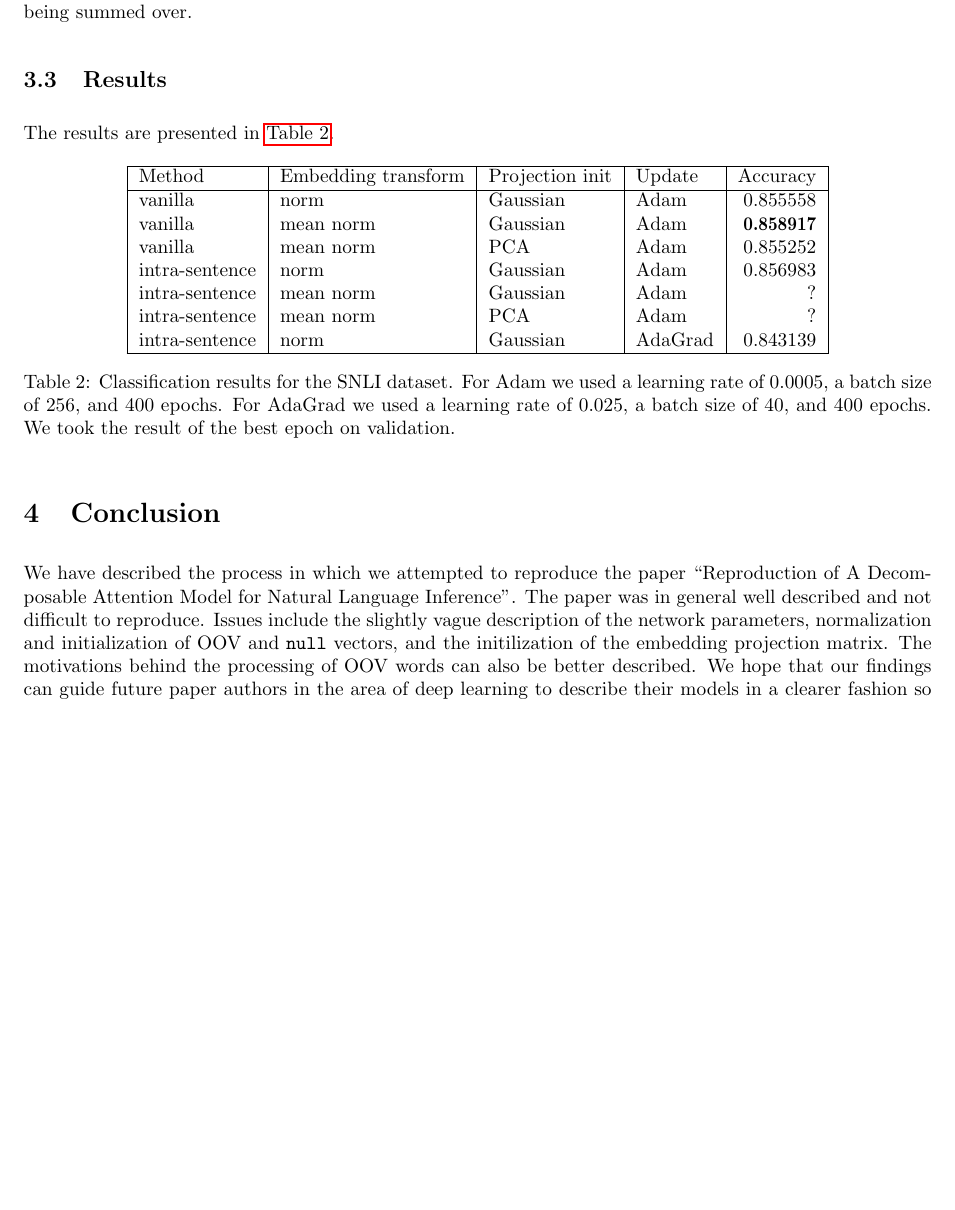
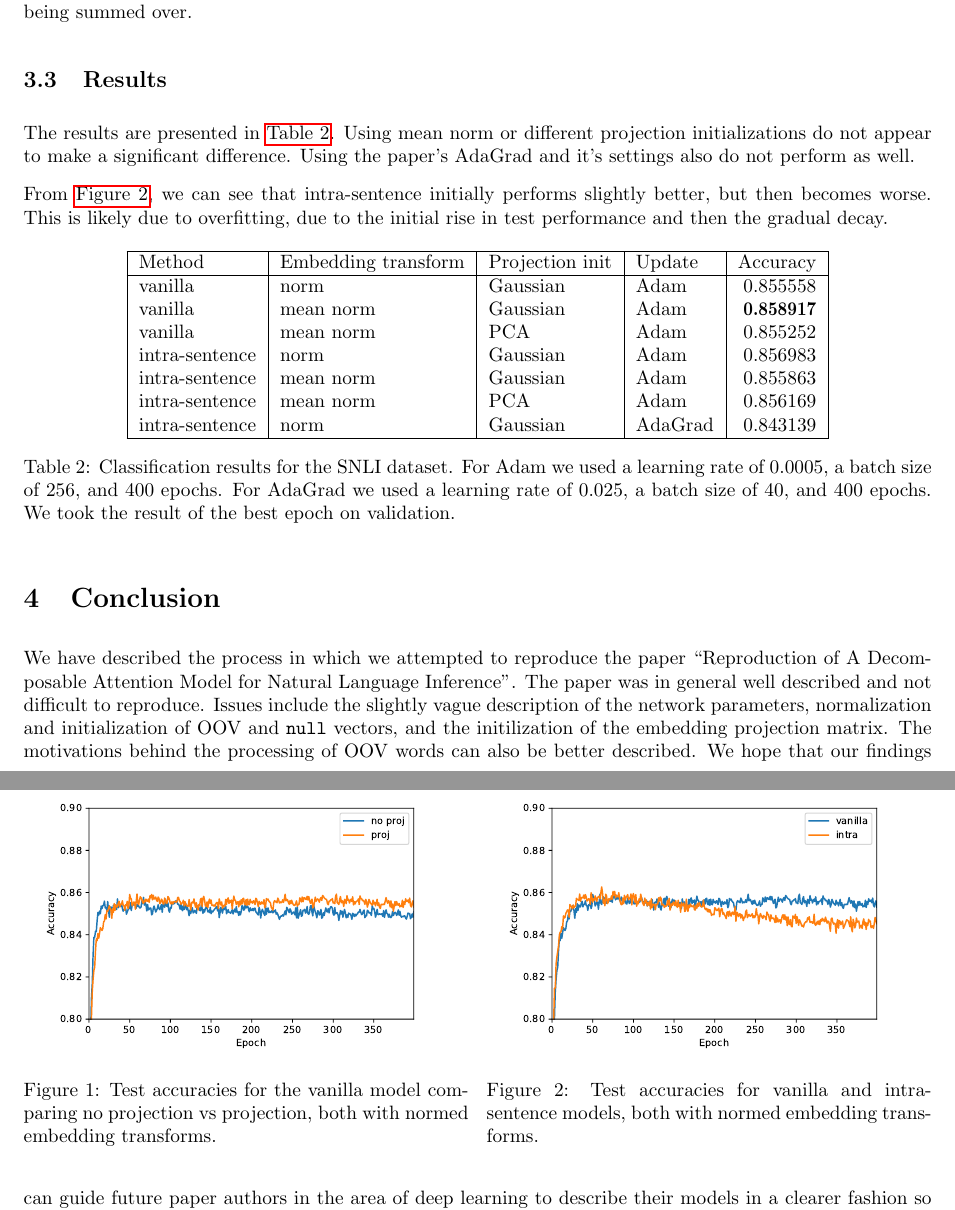
Before and after one commit to stevenxxiu/decomp_attend_report, a LaTeX paper (main.tex): part of page 4 of 5 before the commit and two parts of pages 4 and 5 of 5 after it, the two joined at a grey line, cut so that both start at the same text, the shorter picture padded with empty space. Compiled offline with pdfLaTeX.

Commit message:
included figures

```diff
--- a/main.tex
+++ b/main.tex
@@ -120,7 +120,9 @@ Usually when embedding vectors are trained, we only need to include words in the
 It may also be worth mentioning the way we implemented masking. We used a binary masking array for each batch. The masking array was used in the attend step (both intra and inter) to set the unnormalized weights being masked out to $-\infty$, so that corresponding outputs of the softmax are $0$. The masking array was used again in the aggregate step, in which comparison vectors being masked out were set to $0$ before being summed over.
 
 \subsection{Results}
-The results are presented in \autoref{table:results}.
+The results are presented in \autoref{table:results}. Using mean norm or different projection initializations do not appear to make a significant difference. Using the paper's AdaGrad and it's settings also do not perform as well.
+
+From \autoref{fig:test_vanilla_vs_intra}, we can see that intra-sentence initially performs slightly better, but then becomes worse. This is likely due to overfitting, due to the initial rise in test performance and then the gradual decay.
 
 \begin{table}[htbp]\centering
 \begin{tabular}{|l|l|l|l|r|}
@@ -130,14 +132,32 @@ The results are presented in \autoref{table:results}.
     vanilla        & mean norm           & Gaussian        & Adam    & \textBF{0.858917} \\
     vanilla        & mean norm           & PCA             & Adam    & 0.855252 \\
     intra-sentence & norm                & Gaussian        & Adam    & 0.856983 \\
-    intra-sentence & mean norm           & Gaussian        & Adam    & ? \\
-    intra-sentence & mean norm           & PCA             & Adam    & ? \\
+    intra-sentence & mean norm           & Gaussian        & Adam    & 0.855863 \\
+    intra-sentence & mean norm           & PCA             & Adam    & 0.856169 \\
     intra-sentence & norm                & Gaussian        & AdaGrad & 0.843139 \\
     \hline
 \end{tabular}
 \caption{Classification results for the SNLI dataset. For Adam we used a learning rate of $0.0005$, a batch size of $256$, and $400$ epochs. For AdaGrad we used a learning rate of $0.025$, a batch size of $40$, and $400$ epochs. We took the result of the best epoch on validation.}
 \label{table:results}
 \end{table}
+
+
+\begin{figure}
+\centering
+\begin{minipage}[t]{.49\textwidth}
+    \centering
+    \includegraphics[scale=0.5]{fig/test_no_proj_vs_proj.pdf}
+    \caption{Test accuracies for the vanilla model comparing no projection vs projection, both with normed embedding transforms.}
+    \label{fig:test_no_proj_vs_proj}
+\end{minipage}%
+\hfill
+\begin{minipage}[t]{.49\textwidth}
+    \centering
+    \includegraphics[scale=0.5]{fig/test_vanilla_vs_intra.pdf}
+    \caption{Test accuracies for vanilla and intra-sentence models, both with normed embedding transforms.}
+    \label{fig:test_vanilla_vs_intra}
+\end{minipage}
+\end{figure}
 
 \section{Conclusion}
 We have described the process in which we attempted to reproduce the paper ``Reproduction of A Decomposable Attention Model for Natural Language Inference''. The paper was in general well described and not difficult to reproduce. Issues include the slightly vague description of the network parameters, normalization and initialization of OOV and \texttt{null} vectors, and the initilization of the embedding projection matrix. The motivations behind the processing of OOV words can also be better described. We hope that our findings can guide future paper authors in the area of deep learning to describe their models in a clearer fashion so that they are more easily reproducible.
```
Also changed, not shown: fig/test_no_proj_vs_proj.pdf (added), fig/test_vanilla_vs_intra.pdf (added), main.tex (2 more changed lines), 1 other file.
